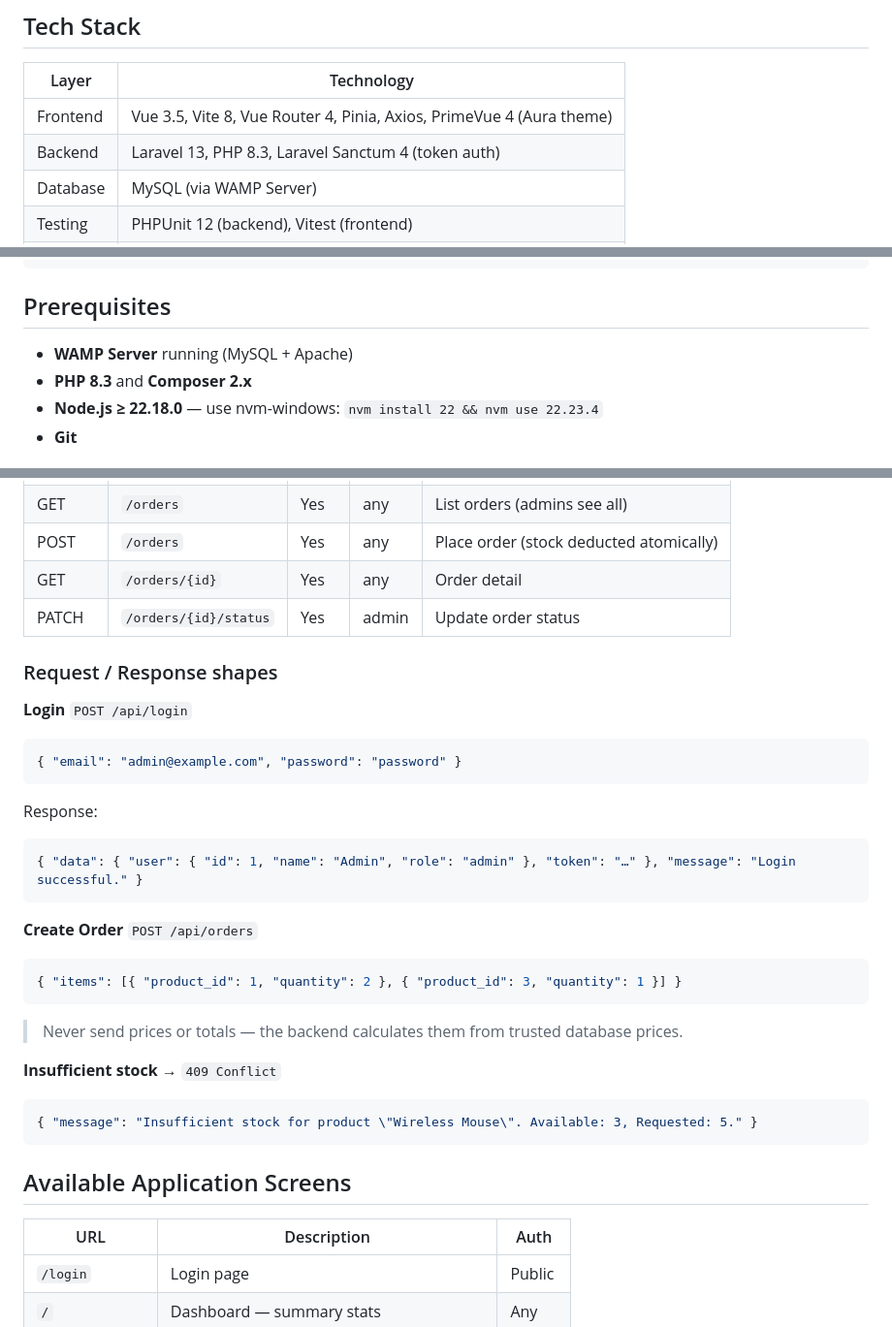
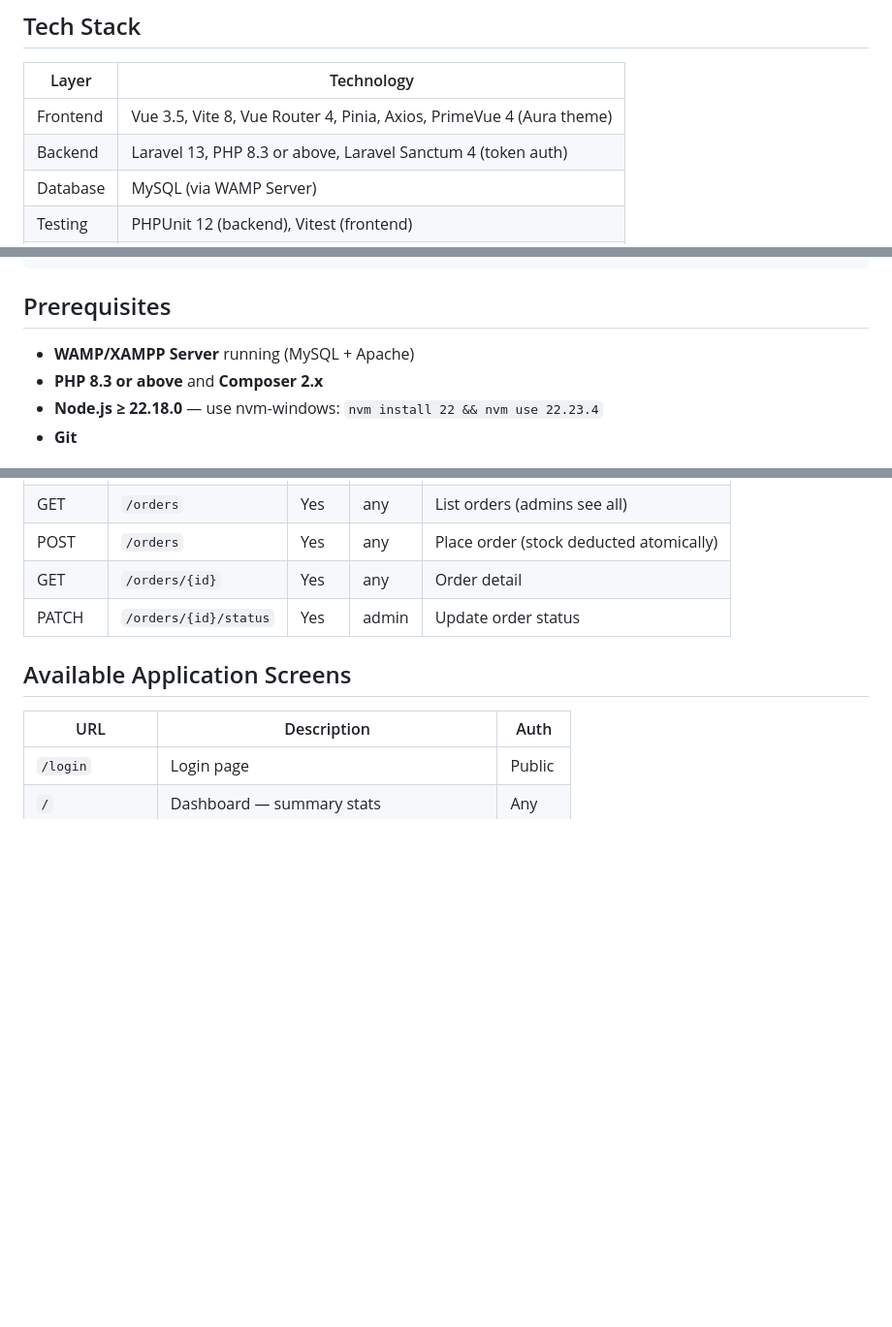
Before and after one commit to Devanshi-0205/OrderInventorySystem, a Markdown page: README.md, 3 parts joined by grey strips. Shown at 97% size. GitHub-like rendering; blank space fills up the shorter version.

````diff
--- a/README.md
+++ b/README.md
@@ -7,7 +7,7 @@ A full-stack Order & Inventory Management System built with **Vue 3** (frontend)
 | Layer | Technology |
 |---|---|
 | Frontend | Vue 3.5, Vite 8, Vue Router 4, Pinia, Axios, PrimeVue 4 (Aura theme) |
-| Backend | Laravel 13, PHP 8.3, Laravel Sanctum 4 (token auth) |
+| Backend | Laravel 13, PHP 8.3 or above, Laravel Sanctum 4 (token auth) |
 | Database | MySQL (via WAMP Server) |
 | Testing | PHPUnit 12 (backend), Vitest (frontend) |
 | Linting | ESLint + eslint-plugin-vue (frontend), Laravel Pint (backend) |
@@ -42,8 +42,8 @@ order-inventory-system/
 
 ## Prerequisites
 
-- **WAMP Server** running (MySQL + Apache)
-- **PHP 8.3** and **Composer 2.x**
+- **WAMP/XAMPP Server** running (MySQL + Apache)
+- **PHP 8.3 or above** and **Composer 2.x**
 - **Node.js ≥ 22.18.0** — use nvm-windows: `nvm install 22 && nvm use 22.23.4`
 - **Git**
 
@@ -129,28 +129,6 @@ All endpoints are prefixed with `/api`. Protected routes require `Authorization:
 | GET | `/orders/{id}` | Yes | any | Order detail |
 | PATCH | `/orders/{id}/status` | Yes | admin | Update order status |
 
-### Request / Response shapes
-
-**Login** `POST /api/login`
-```json
-{ "email": "admin@example.com", "password": "password" }
-```
-Response:
-```json
-{ "data": { "user": { "id": 1, "name": "Admin", "role": "admin" }, "token": "…" }, "message": "Login successful." }
-```
-
-**Create Order** `POST /api/orders`
-```json
-{ "items": [{ "product_id": 1, "quantity": 2 }, { "product_id": 3, "quantity": 1 }] }
-```
-> Never send prices or totals — the backend calculates them from trusted database prices.
-
-**Insufficient stock** → `409 Conflict`
-```json
-{ "message": "Insufficient stock for product \"Wireless Mouse\". Available: 3, Requested: 5." }
-```
-
 ## Available Application Screens
 
 | URL | Description | Auth |
````
